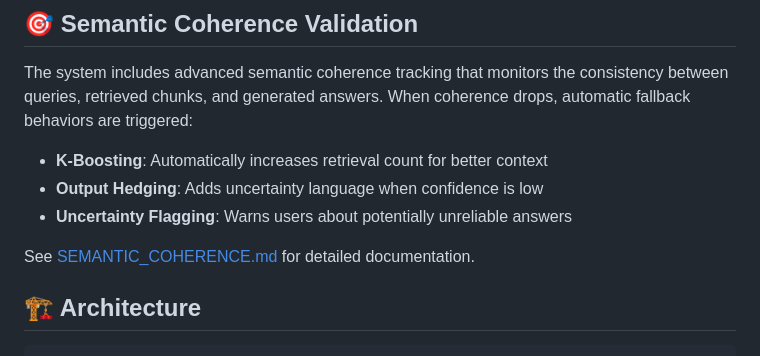
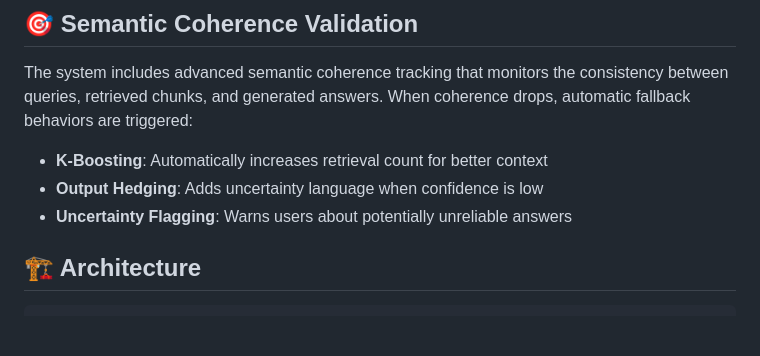
Before and after one commit to djleamen/doc-reader, a Markdown page: README.md, the part around the change. Rendered like a GitHub page; blank space fills up the shorter version.

````diff
--- a/README.md
+++ b/README.md
@@ -127,8 +127,6 @@ The system includes advanced semantic coherence tracking that monitors the consi
 - **Output Hedging**: Adds uncertainty language when confidence is low
 - **Uncertainty Flagging**: Warns users about potentially unreliable answers
 
-See [SEMANTIC_COHERENCE.md](SEMANTIC_COHERENCE.md) for detailed documentation.
-
 ## 🏗️ Architecture
 
 ```
````
